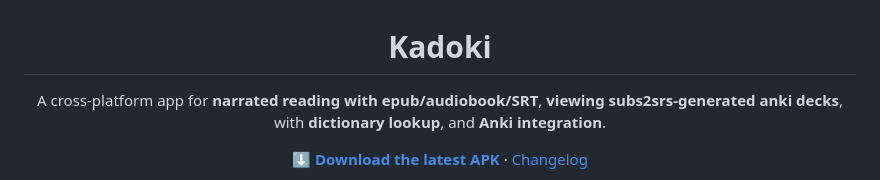
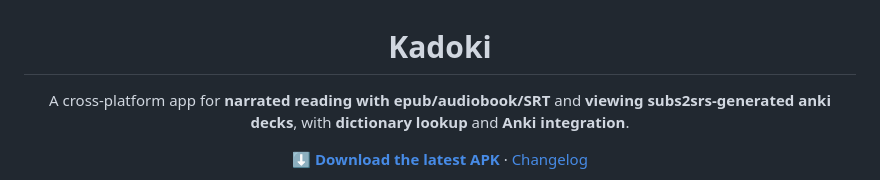
Before and after one commit to helica1/kadoki, a Markdown page: README.md, the part around the change. Drawn GitHub-style.

```diff
--- a/README.md
+++ b/README.md
@@ -1,7 +1,7 @@
 <h1 align="center">Kadoki</h1>
 
 <p align="center">
-  A cross-platform app for <strong>narrated reading with epub/audiobook/SRT</strong>, <strong>viewing subs2srs-generated anki decks</strong>, with <strong>dictionary lookup</strong>, and <strong>Anki integration</strong>.
+  A cross-platform app for <strong>narrated reading with epub/audiobook/SRT</strong> and <strong>viewing subs2srs-generated anki decks</strong>, with <strong>dictionary lookup</strong> and <strong>Anki integration</strong>.
 </p>
 
 <p align="center">
```
